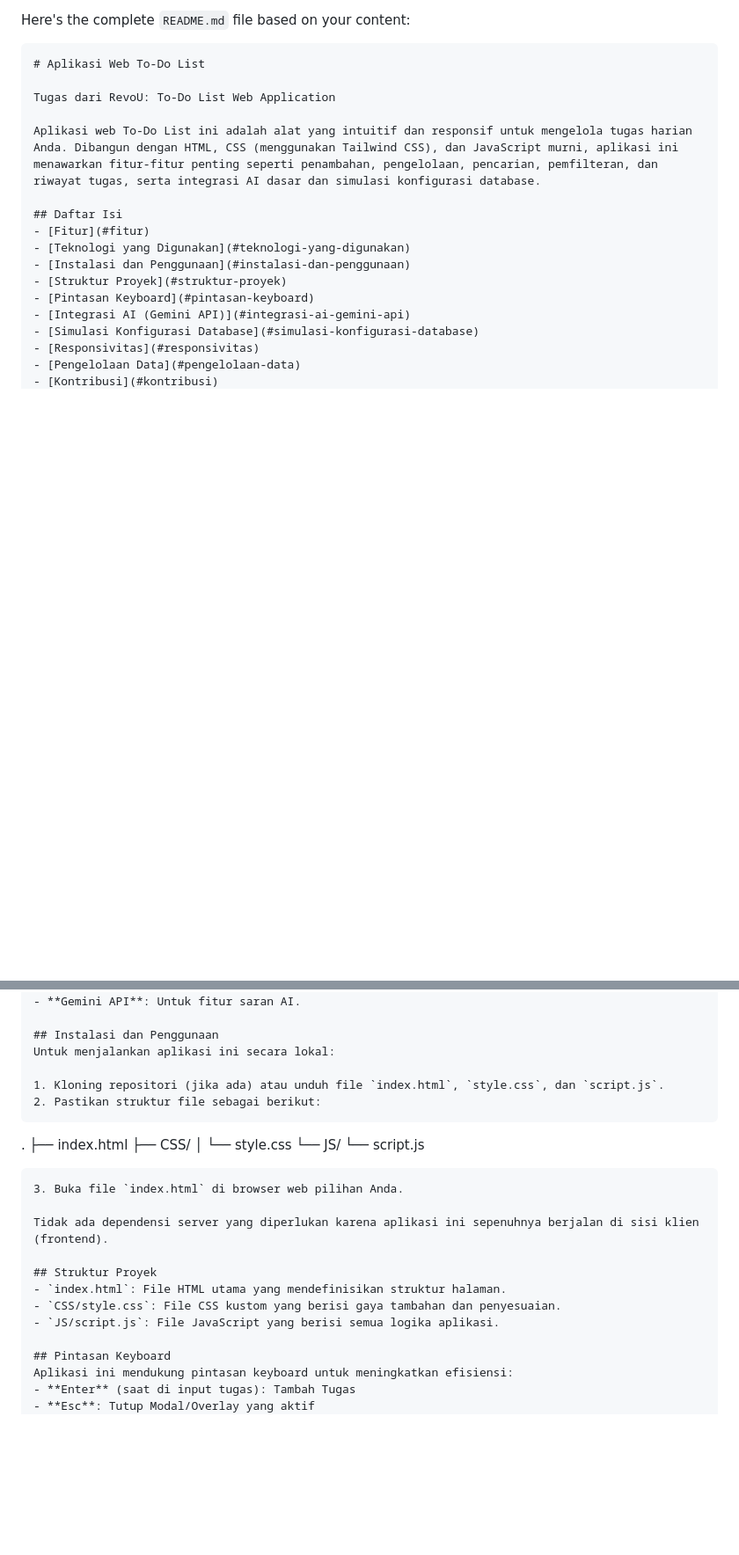
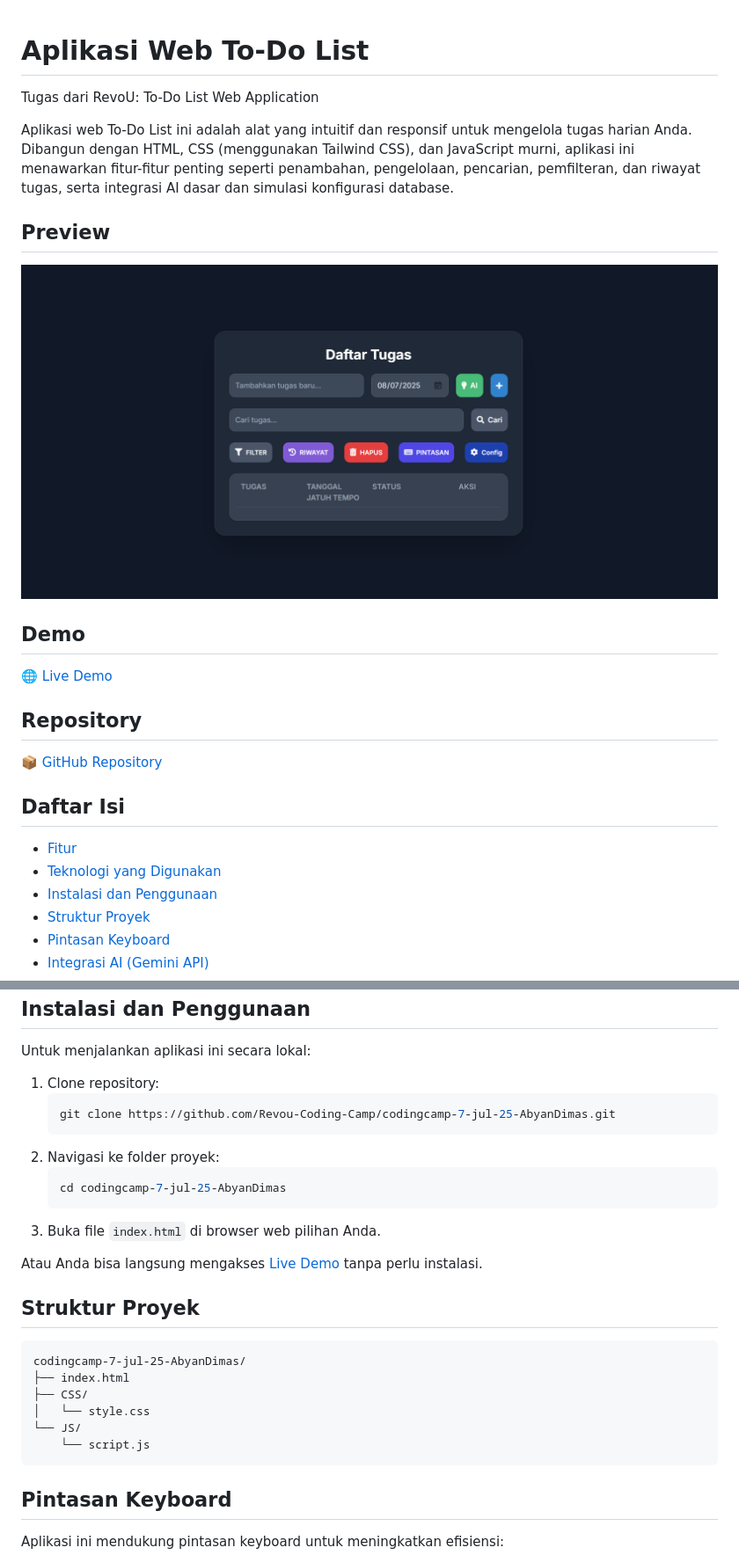
Before and after one commit to Revou-Coding-Camp/codingcamp-7-jul-25-AbyanDimas, a Markdown page: README.md, 2 parts joined by grey strips. Shown: that part at 88% size. Drawn GitHub-style; pictures changed too: assets/preview.png (added); blank space fills up the shorter version.

````diff
--- a/README.md
+++ b/README.md
@@ -1,11 +1,18 @@
-Here's the complete `README.md` file based on your content:
-
-```markdown
 # Aplikasi Web To-Do List
 
 Tugas dari RevoU: To-Do List Web Application
 
 Aplikasi web To-Do List ini adalah alat yang intuitif dan responsif untuk mengelola tugas harian Anda. Dibangun dengan HTML, CSS (menggunakan Tailwind CSS), dan JavaScript murni, aplikasi ini menawarkan fitur-fitur penting seperti penambahan, pengelolaan, pencarian, pemfilteran, dan riwayat tugas, serta integrasi AI dasar dan simulasi konfigurasi database.
+
+## Preview
+
+![Preview](https://raw.githubusercontent.com/Revou-Coding-Camp/codingcamp-7-jul-25-AbyanDimas/main/assets/preview.png)
+
+## Demo
+🌐 [Live Demo](https://revou-coding-camp.github.io/codingcamp-7-jul-25-AbyanDimas/)
+
+## Repository
+📦 [GitHub Repository](https://github.com/Revou-Coding-Camp/codingcamp-7-jul-25-AbyanDimas)
 
 ## Daftar Isi
 - [Fitur](#fitur)
@@ -49,24 +56,27 @@ Aplikasi web To-Do List ini adalah alat yang intuitif dan responsif untuk mengel
 ## Instalasi dan Penggunaan
 Untuk menjalankan aplikasi ini secara lokal:
 
-1. Kloning repositori (jika ada) atau unduh file `index.html`, `style.css`, dan `script.js`.
-2. Pastikan struktur file sebagai berikut:
+1. Clone repository:
+   ```bash
+   git clone https://github.com/Revou-Coding-Camp/codingcamp-7-jul-25-AbyanDimas.git
    ```
-   .
-   ├── index.html
-   ├── CSS/
-   │   └── style.css
-   └── JS/
-       └── script.js
+2. Navigasi ke folder proyek:
+   ```bash
+   cd codingcamp-7-jul-25-AbyanDimas
    ```
 3. Buka file `index.html` di browser web pilihan Anda.
 
-Tidak ada dependensi server yang diperlukan karena aplikasi ini sepenuhnya berjalan di sisi klien (frontend).
+Atau Anda bisa langsung mengakses [Live Demo](https://revou-coding-camp.github.io/codingcamp-7-jul-25-AbyanDimas/) tanpa perlu instalasi.
 
 ## Struktur Proyek
-- `index.html`: File HTML utama yang mendefinisikan struktur halaman.
-- `CSS/style.css`: File CSS kustom yang berisi gaya tambahan dan penyesuaian.
-- `JS/script.js`: File JavaScript yang berisi semua logika aplikasi.
+```
+codingcamp-7-jul-25-AbyanDimas/
+├── index.html
+├── CSS/
+│   └── style.css
+└── JS/
+    └── script.js
+```
 
 ## Pintasan Keyboard
 Aplikasi ini mendukung pintasan keyboard untuk meningkatkan efisiensi:
````
Also changed, not shown: other parts of README.md (+1 -0 lines).
